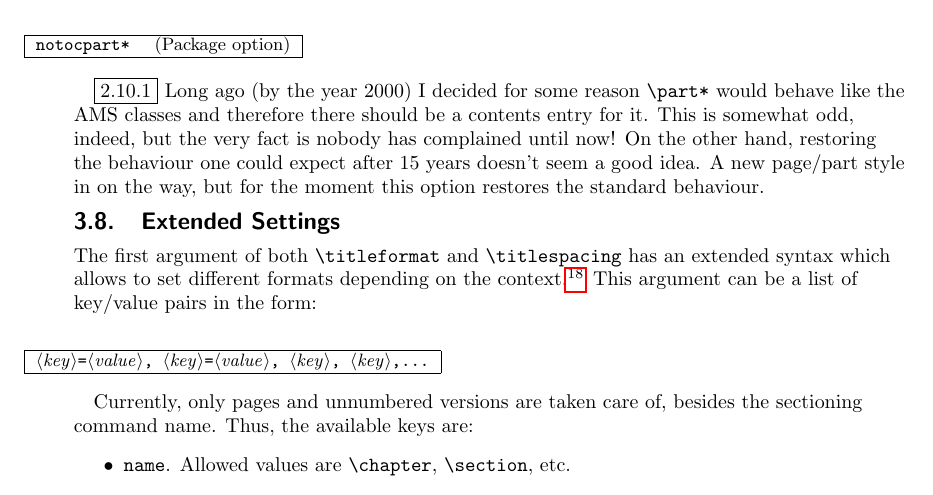
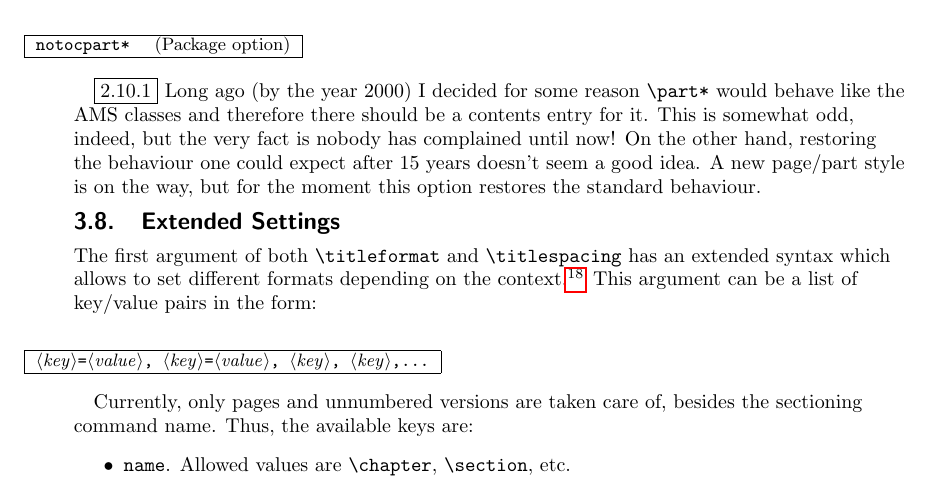
Before and after one commit to jbezos/titlesec, a LaTeX document (titlesec.tex): part of page 9 of 25, cut so that both start at the same text. Compiled offline with pdfLaTeX.

Commit message:
Fix typo

```diff
--- a/titlesec.tex
+++ b/titlesec.tex
@@ -767,7 +767,7 @@ do not have to repeat the title just to remove a formatting command.
 should be a contents entry for it. This is somewhat odd, indeed, but
 the very fact is nobody has complained until now! On the other hand,
 restoring the behaviour one could expect after 15 years doesn't seem a
-good idea. A new page/part style in on the way, but for the moment
+good idea. A new page/part style is on the way, but for the moment
 this option restores the standard behaviour.
 
 \subsection{Extended Settings}
```
